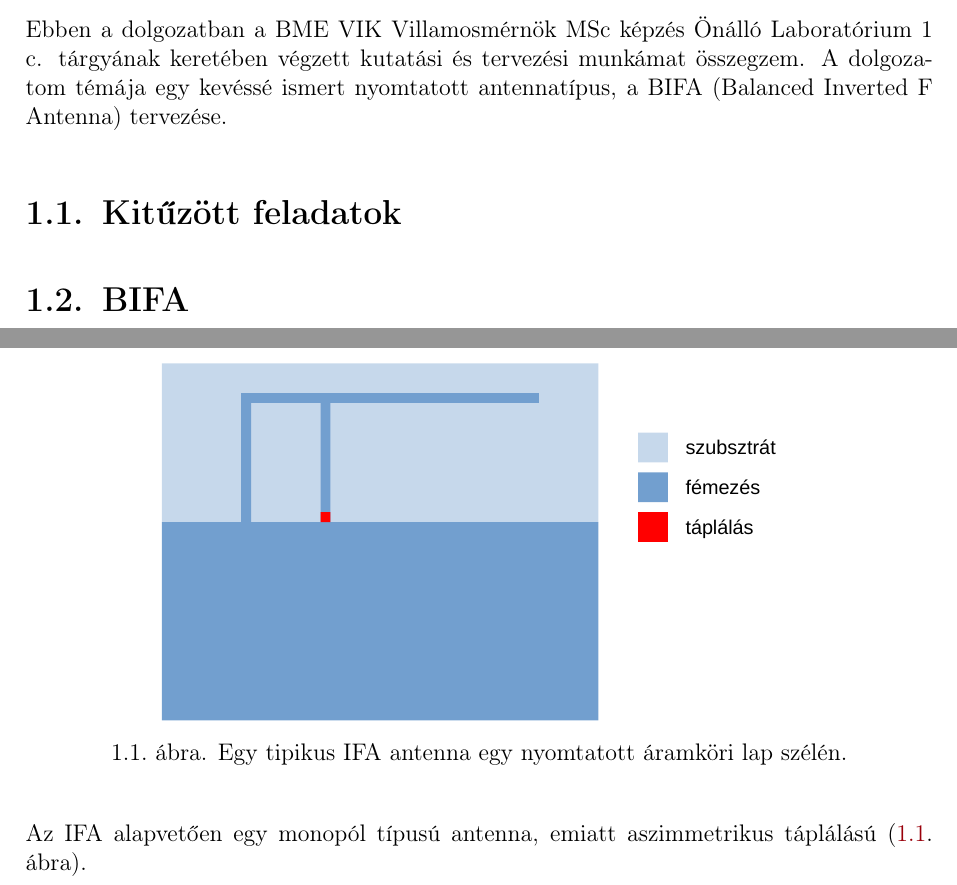
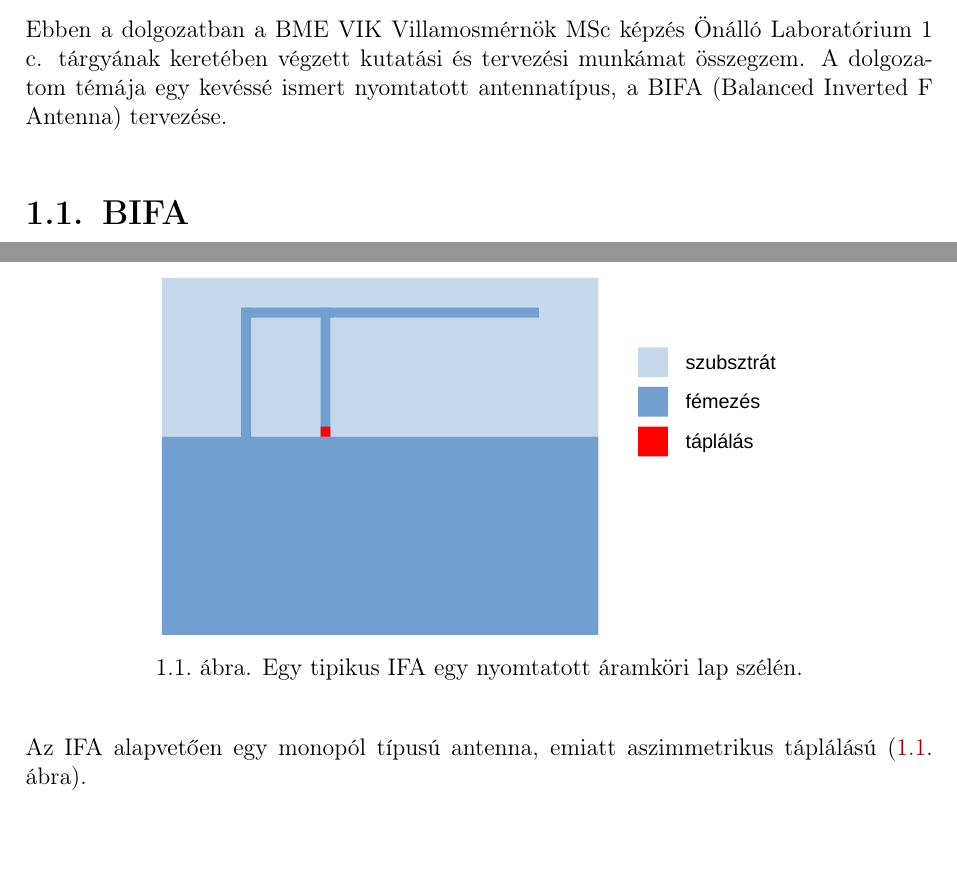
Before and after one commit to szilagyigabor/onlab1latex, a LaTeX document (onlab1.tex, which reads tartalom/bevezetes.tex): two parts of page 3 of 5 before the commit and two parts of page 4 of 6 after it, joined at a grey line, cut so that both start at the same text, the shorter picture padded with empty space. Compiled offline with pdfLaTeX.

Commit message:
not enough work

```diff
--- a/onlab1.tex
+++ b/onlab1.tex
@@ -20,11 +20,13 @@
 \usepackage[hang]{caption}
 \usepackage{titling} % a title, author parancsok szabad használatához
 \usepackage{xcolor}
-%\usepackage{bibtex}
+\usepackage{pdfpages}
 
 % a TikZ rajzoló modul, és a kapcsolási rajz készítő modul, ha kell
 %\usepackage{tikz}
 %\usepackage{circuitikz}
+
+\bibliographystyle{ieeetr}
 
 %\pagenumbering{gobble}
 
--- a/tartalom/bevezetes.tex
+++ b/tartalom/bevezetes.tex
@@ -1,12 +1,11 @@
 \chapter{Bevezetés}
 Ebben a dolgozatban a BME VIK Villamosmérnök MSc képzés Önálló Laboratórium 1 c. tárgyának keretében végzett kutatási és tervezési munkámat összegzem. A dolgozatom témája egy kevéssé ismert nyomtatott antennatípus, a BIFA (Balanced Inverted F Antenna) tervezése.
-\section{Kitűzött feladatok}
 \section{BIFA}
 \par A BIFA antennatípus nem gyakori a szakirodalomban, az irodalomkutatás során csak a Silicon Laboratories egy 2014-es application note-jában \cite{an847} találkoztam vele. Ez az antennatípus egy variációja az IFA-nak (Inverted F Antenna), ezért az IFA jellegzetességeiből kiindulva érdemes tárgyalni.
 \begin{figure}[h]
 	\centering
 	\includegraphics[width=0.7\textwidth]{kep/tipikus_ifa.pdf}
-	\caption{Egy tipikus IFA antenna egy nyomtatott áramköri lap szélén.}
+	\caption{Egy tipikus IFA egy nyomtatott áramköri lap szélén.}
 	\label{fig:tipikus_ifa}
 \end{figure}
 \par Az IFA alapvetően egy monopól típusú antenna, emiatt aszimmetrikus táplálású (\ref{fig:tipikus_ifa}. ábra).
```
Also changed, not shown: onlab1.pdf, tartalom/onlabtema.pdf (renamed from onlabtema.pdf), onlab1.tex (5 more changed lines), 2 other files.
